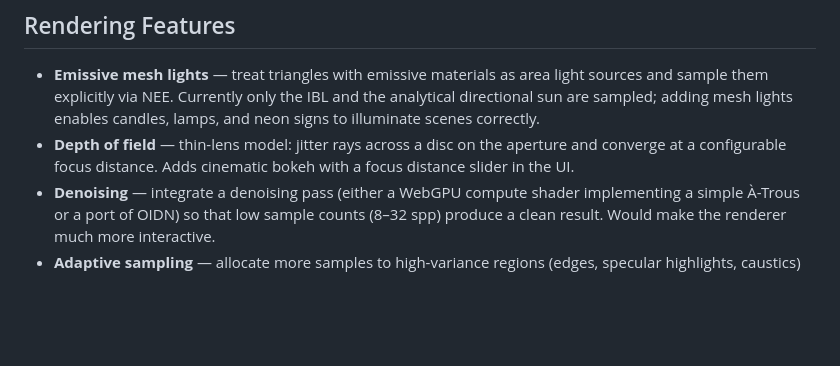
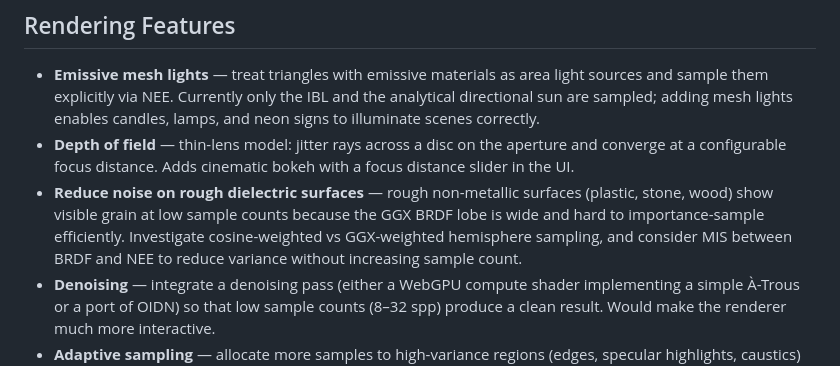
Before and after one commit to chrisdk/RustRenderer, a Markdown page: BACKLOG.md, the part around the change. Drawn GitHub-style; blank space fills up the shorter version.

Commit message:
Add noise reduction for rough dielectric surfaces to backlog
Co-Authored-By: Claude Sonnet 4.6 <noreply@anthropic.com>

```diff
--- a/BACKLOG.md
+++ b/BACKLOG.md
@@ -33,6 +33,7 @@ Settings that let the user tune the renderer without editing code. Each item is
 
 - **Emissive mesh lights** — treat triangles with emissive materials as area light sources and sample them explicitly via NEE. Currently only the IBL and the analytical directional sun are sampled; adding mesh lights enables candles, lamps, and neon signs to illuminate scenes correctly.
 - **Depth of field** — thin-lens model: jitter rays across a disc on the aperture and converge at a configurable focus distance. Adds cinematic bokeh with a focus distance slider in the UI.
+- **Reduce noise on rough dielectric surfaces** — rough non-metallic surfaces (plastic, stone, wood) show visible grain at low sample counts because the GGX BRDF lobe is wide and hard to importance-sample efficiently. Investigate cosine-weighted vs GGX-weighted hemisphere sampling, and consider MIS between BRDF and NEE to reduce variance without increasing sample count.
 - **Denoising** — integrate a denoising pass (either a WebGPU compute shader implementing a simple À-Trous or a port of OIDN) so that low sample counts (8–32 spp) produce a clean result. Would make the renderer much more interactive.
 - **Adaptive sampling** — allocate more samples to high-variance regions (edges, specular highlights, caustics) and fewer to flat diffuse areas. Achieves a given perceived quality with fewer total samples.
 - **Subsurface scattering** — approximate SSS for skin, wax, and foliage using a diffusion profile or a random-walk approximation. Required for realistic organic materials.
```
